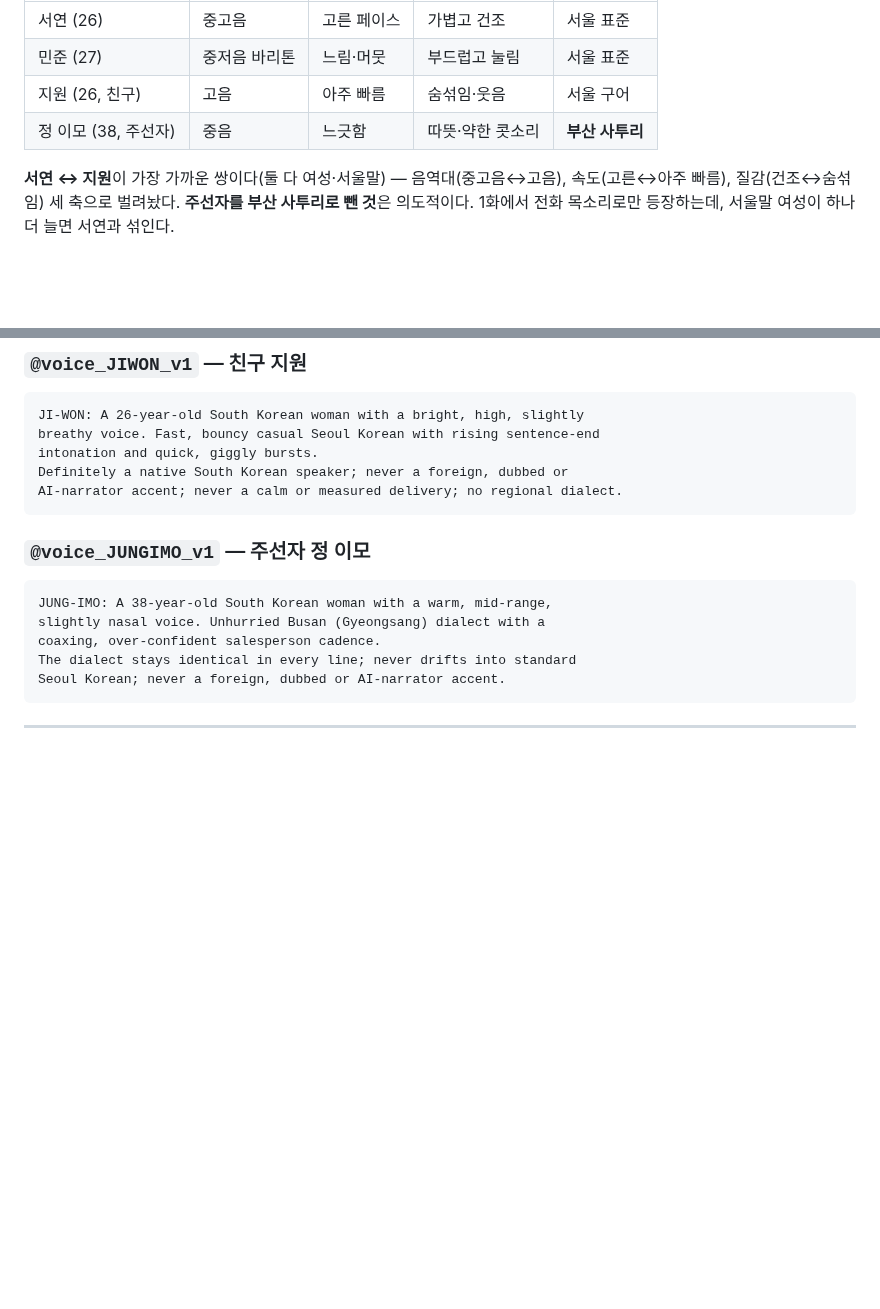
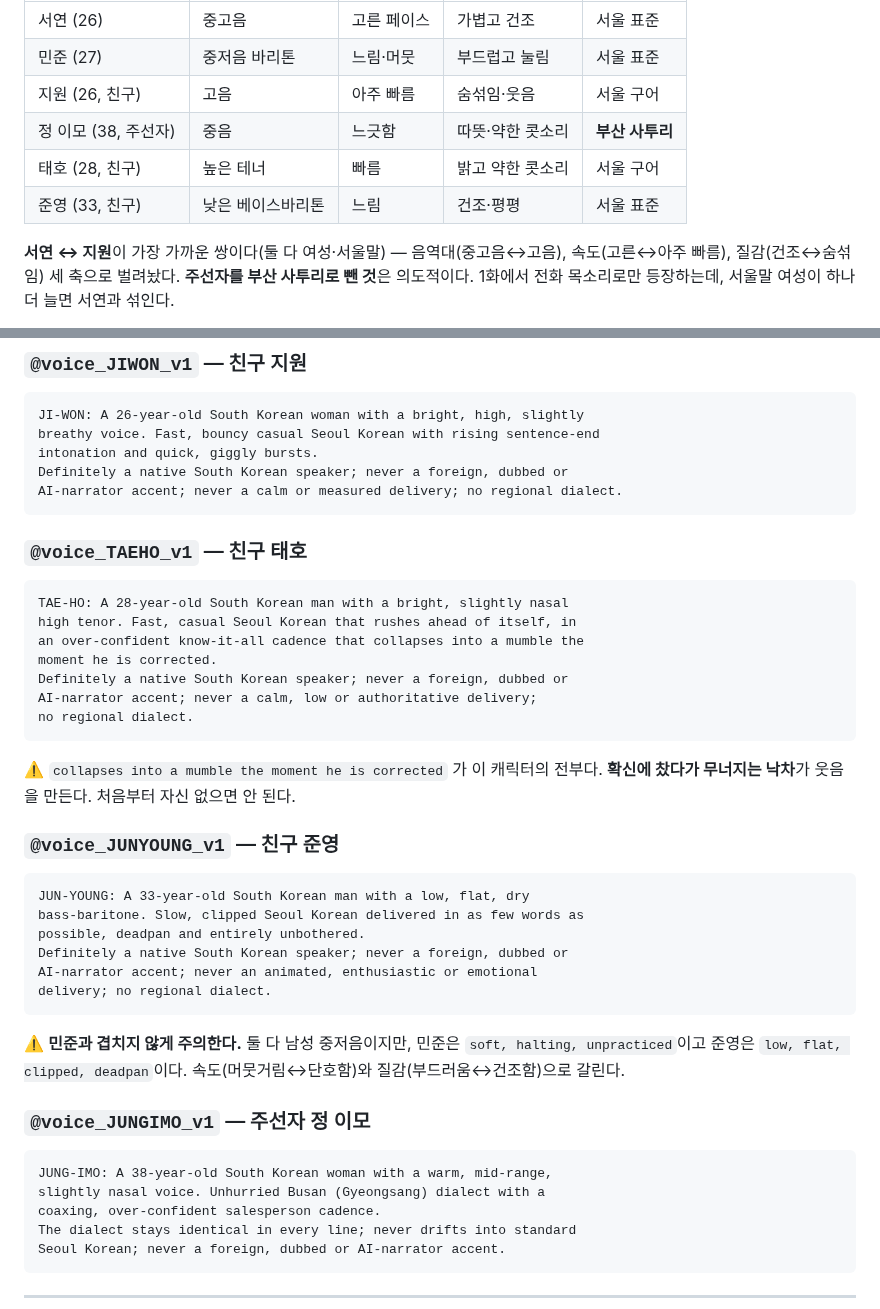
Before and after one commit to hwaganand/hwaga, a Markdown page: docs/voice-profiles.md, 2 parts joined by grey strips. GitHub-like rendering; blank space fills up the shorter version.

````diff
--- a/docs/voice-profiles.md
+++ b/docs/voice-profiles.md
@@ -15,6 +15,8 @@
 | 민준 (27) | 중저음 바리톤 | 느림·머뭇 | 부드럽고 눌림 | 서울 표준 |
 | 지원 (26, 친구) | 고음 | 아주 빠름 | 숨섞임·웃음 | 서울 구어 |
 | 정 이모 (38, 주선자) | 중음 | 느긋함 | 따뜻·약한 콧소리 | **부산 사투리** |
+| 태호 (28, 친구) | 높은 테너 | 빠름 | 밝고 약한 콧소리 | 서울 구어 |
+| 준영 (33, 친구) | 낮은 베이스바리톤 | 느림 | 건조·평평 | 서울 표준 |
 
 **서연 ↔ 지원**이 가장 가까운 쌍이다(둘 다 여성·서울말) — 음역대(중고음↔고음), 속도(고른↔아주 빠름), 질감(건조↔숨섞임) 세 축으로 벌려놨다.
 **주선자를 부산 사투리로 뺀 것**은 의도적이다. 1화에서 전화 목소리로만 등장하는데, 서울말 여성이 하나 더 늘면 서연과 섞인다.
@@ -105,6 +107,36 @@ intonation and quick, giggly bursts.
 Definitely a native South Korean speaker; never a foreign, dubbed or
 AI-narrator accent; never a calm or measured delivery; no regional dialect.
 ```
+
+### `@voice_TAEHO_v1` — 친구 태호
+
+```
+TAE-HO: A 28-year-old South Korean man with a bright, slightly nasal
+high tenor. Fast, casual Seoul Korean that rushes ahead of itself, in
+an over-confident know-it-all cadence that collapses into a mumble the
+moment he is corrected.
+Definitely a native South Korean speaker; never a foreign, dubbed or
+AI-narrator accent; never a calm, low or authoritative delivery;
+no regional dialect.
+```
+
+⚠️ `collapses into a mumble the moment he is corrected` 가 이 캐릭터의 전부다.
+**확신에 찼다가 무너지는 낙차**가 웃음을 만든다. 처음부터 자신 없으면 안 된다.
+
+### `@voice_JUNYOUNG_v1` — 친구 준영
+
+```
+JUN-YOUNG: A 33-year-old South Korean man with a low, flat, dry
+bass-baritone. Slow, clipped Seoul Korean delivered in as few words as
+possible, deadpan and entirely unbothered.
+Definitely a native South Korean speaker; never a foreign, dubbed or
+AI-narrator accent; never an animated, enthusiastic or emotional
+delivery; no regional dialect.
+```
+
+⚠️ **민준과 겹치지 않게 주의한다.** 둘 다 남성 중저음이지만,
+민준은 `soft, halting, unpracticed`이고 준영은 `low, flat, clipped, deadpan`이다.
+속도(머뭇거림↔단호함)와 질감(부드러움↔건조함)으로 갈린다.
 
 ### `@voice_JUNGIMO_v1` — 주선자 정 이모
 
````
Also changed, not shown: docs/episode2-hong.md (+333 -340 lines).
